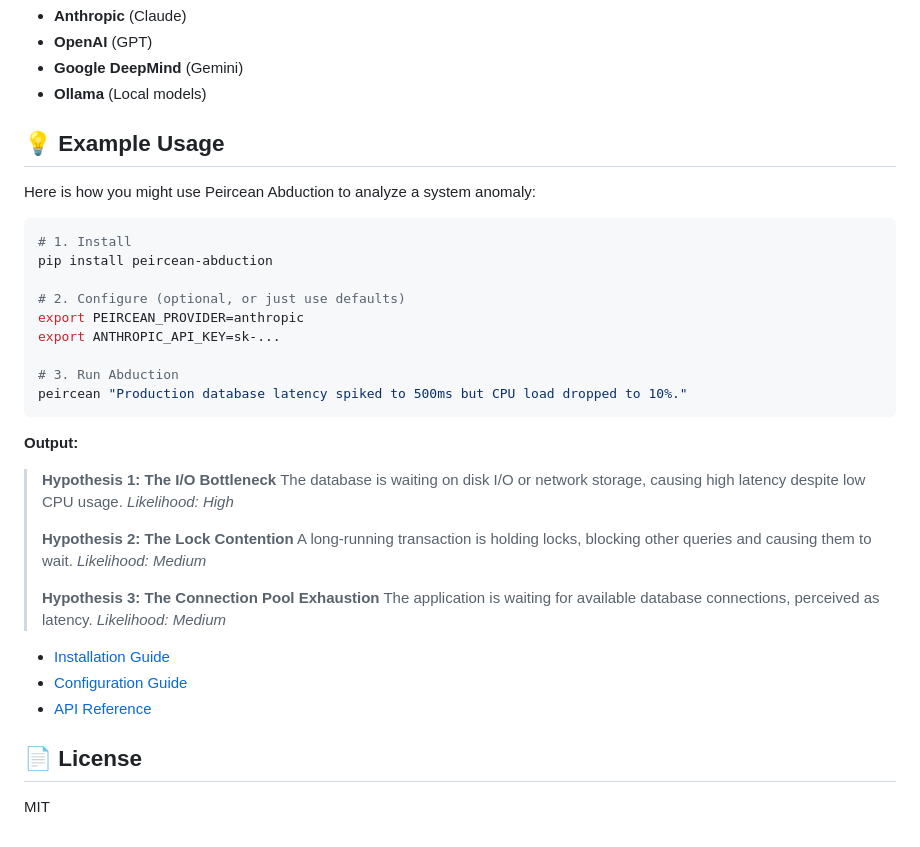
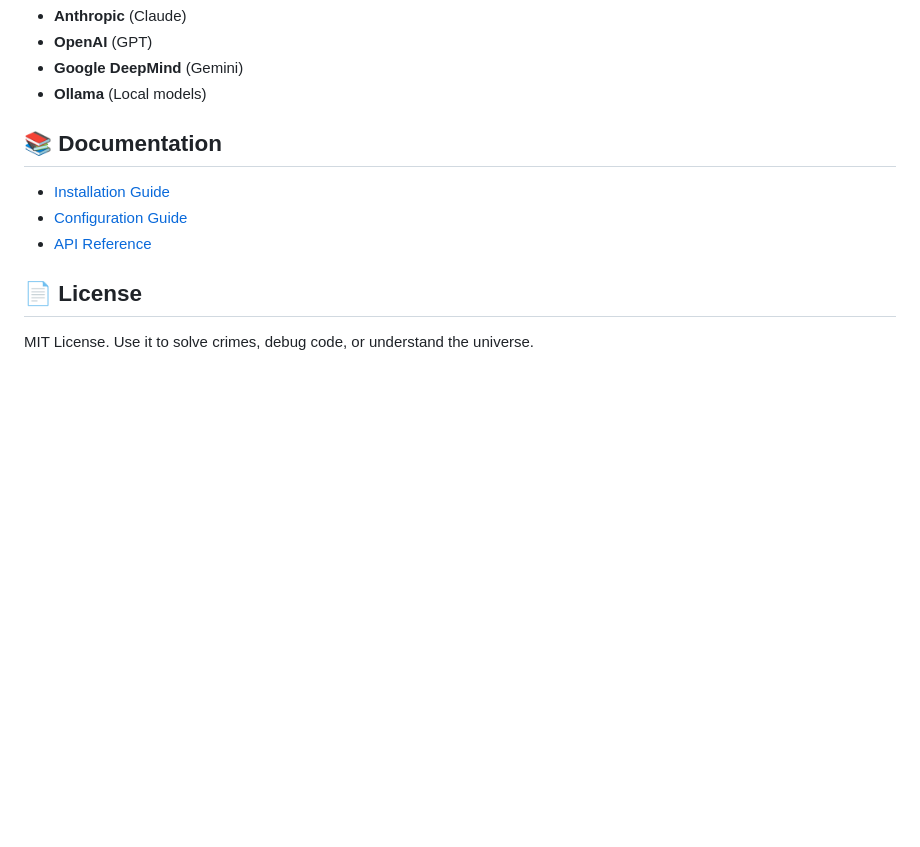
Before and after one commit to Hmbown/peircean-abduction, a Markdown page: README.md, the part around the change printed below. GitHub-like rendering; blank space fills up the shorter version.

````diff
--- a/README.md
+++ b/README.md
@@ -68,35 +73,7 @@ Peircean Abduction is designed to be provider-agnostic and supports the latest m
 *   **Google DeepMind** (Gemini)
 *   **Ollama** (Local models)
 
-## 💡 Example Usage
-
-Here is how you might use Peircean Abduction to analyze a system anomaly:
-
-```bash
-# 1. Install
-pip install peircean-abduction
-
-# 2. Configure (optional, or just use defaults)
-export PEIRCEAN_PROVIDER=anthropic
-export ANTHROPIC_API_KEY=sk-...
-
-# 3. Run Abduction
-peircean "Production database latency spiked to 500ms but CPU load dropped to 10%."
-```
-
-**Output:**
-
-> **Hypothesis 1: The I/O Bottleneck**
-> The database is waiting on disk I/O or network storage, causing high latency despite low CPU usage.
-> *Likelihood: High*
->
-> **Hypothesis 2: The Lock Contention**
-> A long-running transaction is holding locks, blocking other queries and causing them to wait.
-> *Likelihood: Medium*
->
-> **Hypothesis 3: The Connection Pool Exhaustion**
-> The application is waiting for available database connections, perceived as latency.
-> *Likelihood: Medium*
+## 📚 Documentation
 
 *   [Installation Guide](docs/getting-started/installation.md)
 *   [Configuration Guide](docs/guides/configuration.md)
@@ -104,4 +81,4 @@ peircean "Production database latency spiked to 500ms but CPU load dropped to 10
 
 ## 📄 License
 
-MIT
+MIT License. Use it to solve crimes, debug code, or understand the universe.
````
Also changed, not shown: other parts of README.md (+46 -41 lines).
